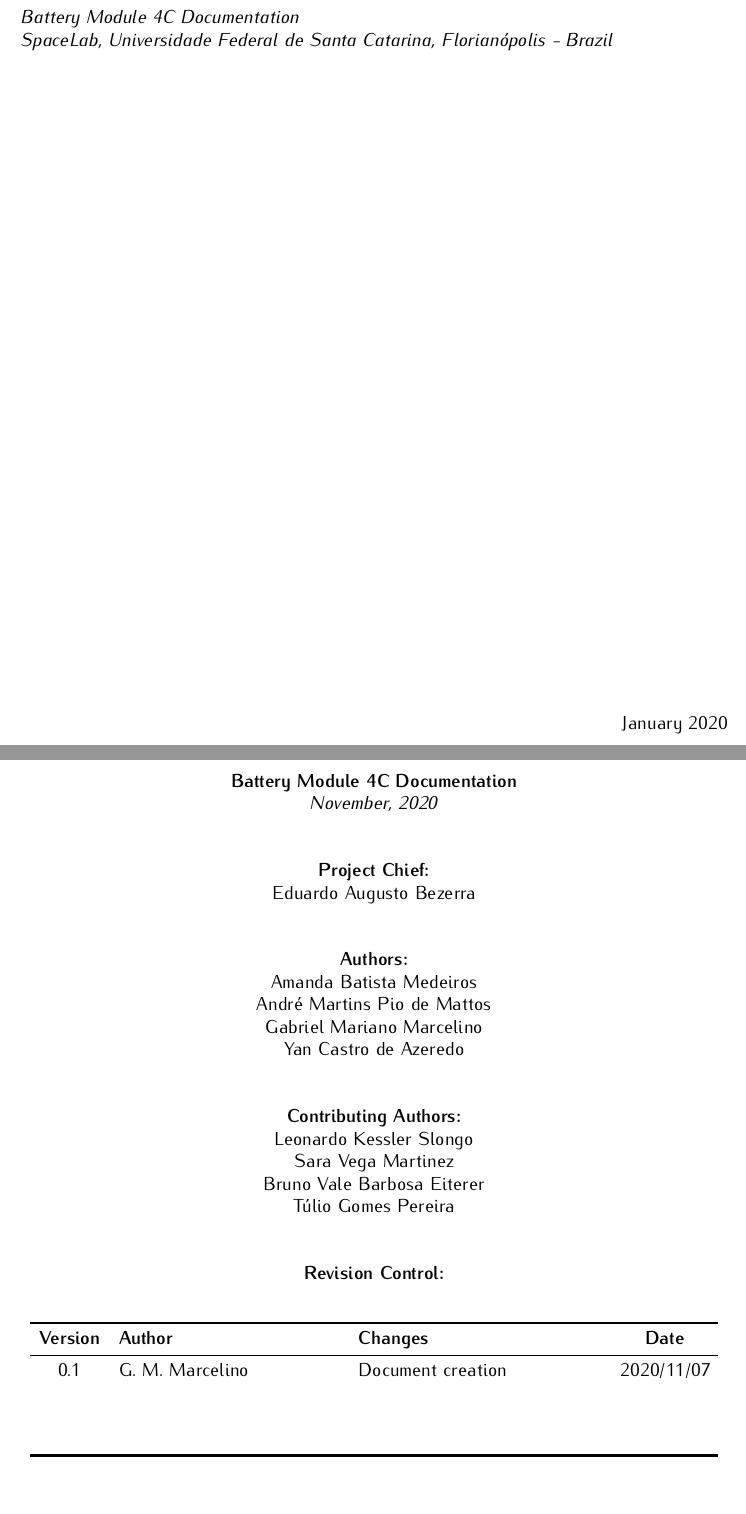
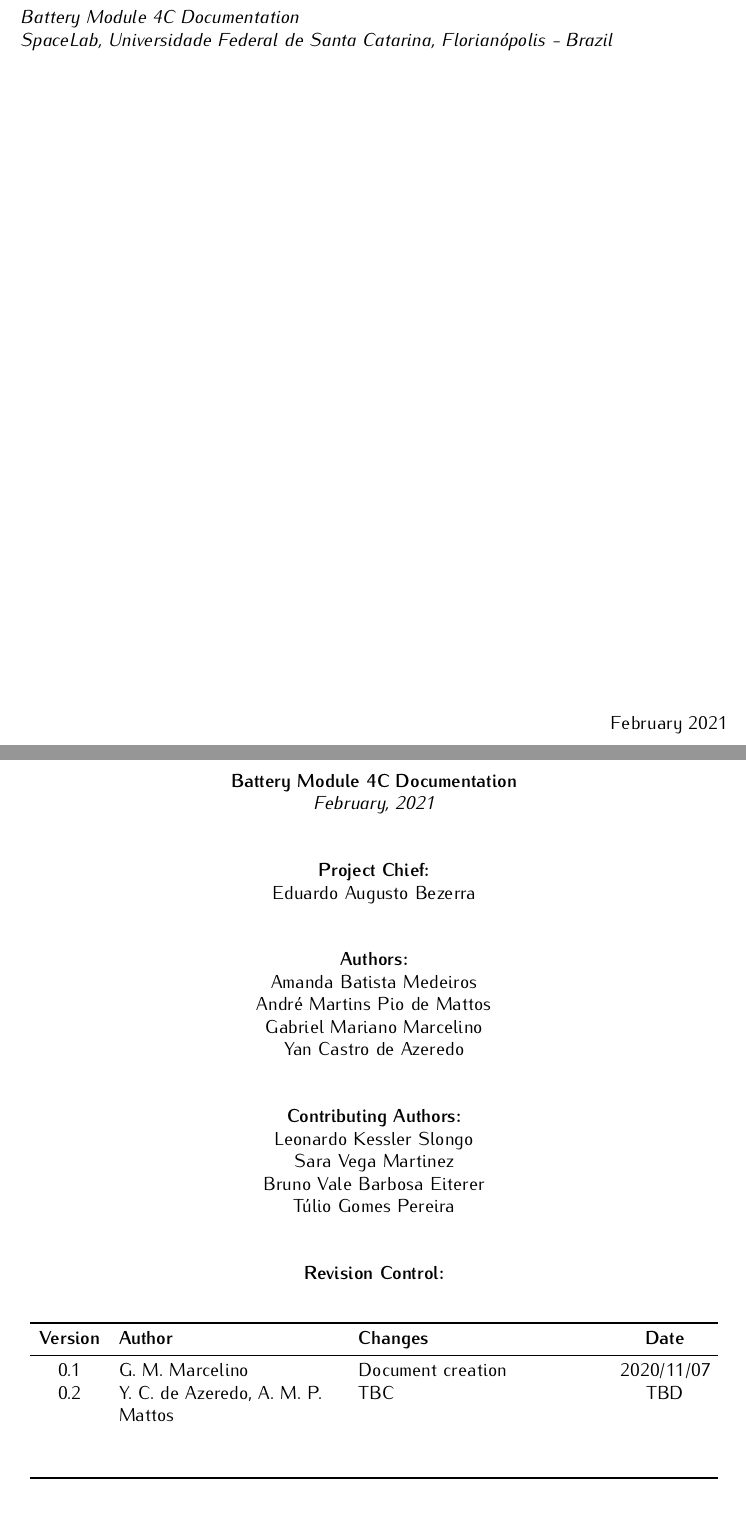
Before and after one commit to spacelab-ufsc/battery-module-4c, a LaTeX book (doc/main.tex, which reads doc/header/authorpage.tex, doc/header/titlepage.tex): two parts of pages 1 and 3 of 15, joined at a grey line, cut so that both start at the same text. Compiled offline with pdfLaTeX.

Commit message:
doc: header: Updating dates and including v0.2 to revision control table

```diff
--- a/doc/header/authorpage.tex
+++ b/doc/header/authorpage.tex
@@ -28,7 +30,7 @@
 
 \textbf{\thetitle}
 
-\textit{November, 2020}
+\textit{February, 2021}
 
 \vspace{1cm}
 
@@ -68,7 +70,7 @@ Túlio Gomes Pereira \\
             \textbf{Version} & \textbf{Author}  & \textbf{Changes}    & \textbf{Date} \\
             \midrule
             0.1     & G. M. Marcelino           & Document creation   & 2020/11/07 \\
-                    &                           &                     &            \\
+            0.2     & Y. C. de Azeredo, A. M. P. Mattos  & TBC    & TBD            \\
                     &                           &                     &            \\
                     &                           &                     &            \\
             \bottomrule[1.5pt]
--- a/doc/header/titlepage.tex
+++ b/doc/header/titlepage.tex
@@ -52,7 +54,7 @@ SLB-BAT4C-DOC-v0.1
 \vfill
 
 \begin{flushright}
-January 2020
+February 2021
 \end{flushright}
 
 \end{titlepage}
```
Also changed, not shown: doc/header/authorpage.tex (10 more changed lines), doc/header/titlepage.tex (8 more changed lines).
